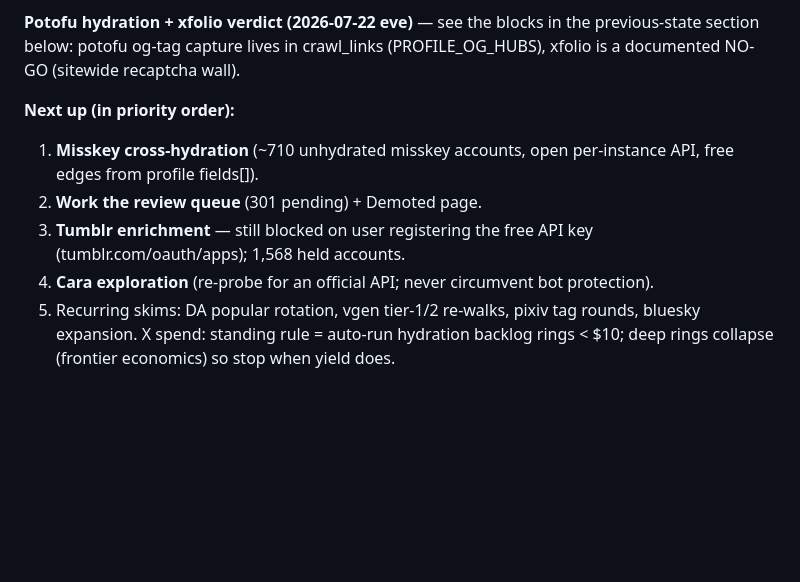
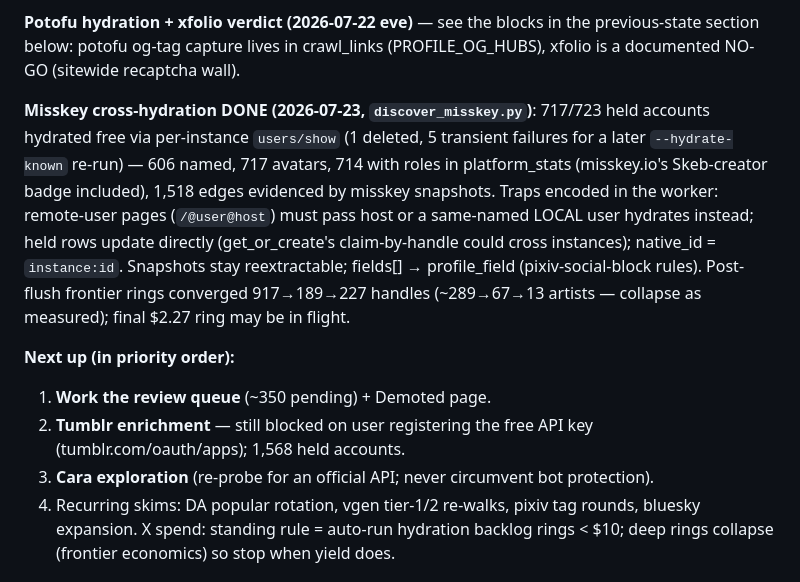
Before and after one commit to morellos1/inkpages, a Markdown page: CLAUDE.md, the part around the change. Drawn GitHub-style; blank space fills up the shorter version.

Commit message:
CLAUDE.md: misskey cross-hydration done (717/723, 1,518 edges); next: review queue
Co-Authored-By: Claude Fable 5 <noreply@anthropic.com>

```diff
--- a/CLAUDE.md
+++ b/CLAUDE.md
@@ -68,15 +68,26 @@ the previous-state section below: potofu og-tag capture lives in
 crawl_links (PROFILE_OG_HUBS), xfolio is a documented NO-GO (sitewide
 recaptcha wall).
 
+**Misskey cross-hydration DONE (2026-07-23, `discover_misskey.py`)**:
+717/723 held accounts hydrated free via per-instance `users/show` (1
+deleted, 5 transient failures for a later `--hydrate-known` re-run) — 606
+named, 717 avatars, 714 with roles in platform_stats (misskey.io's
+Skeb-creator badge included), 1,518 edges evidenced by misskey snapshots.
+Traps encoded in the worker: remote-user pages (`/@user@host`) must pass
+host or a same-named LOCAL user hydrates instead; held rows update
+directly (get_or_create's claim-by-handle could cross instances);
+native_id = `instance:id`. Snapshots stay reextractable; fields[] →
+profile_field (pixiv-social-block rules). Post-flush frontier rings
+converged 917→189→227 handles (~289→67→13 artists — collapse as
+measured); final $2.27 ring may be in flight.
+
 **Next up (in priority order):**
-1. **Misskey cross-hydration** (~710 unhydrated misskey accounts, open
-   per-instance API, free edges from profile fields[]).
-2. **Work the review queue** (301 pending) + Demoted page.
-3. **Tumblr enrichment** — still blocked on user registering the free API
+1. **Work the review queue** (~350 pending) + Demoted page.
+2. **Tumblr enrichment** — still blocked on user registering the free API
    key (tumblr.com/oauth/apps); 1,568 held accounts.
-4. **Cara exploration** (re-probe for an official API; never circumvent
+3. **Cara exploration** (re-probe for an official API; never circumvent
    bot protection).
-5. Recurring skims: DA popular rotation, vgen tier-1/2 re-walks, pixiv tag
+4. Recurring skims: DA popular rotation, vgen tier-1/2 re-walks, pixiv tag
    rounds, bluesky expansion. X spend: standing rule = auto-run hydration
    backlog rings < $10; deep rings collapse (frontier economics) so stop
    when yield does.
```
